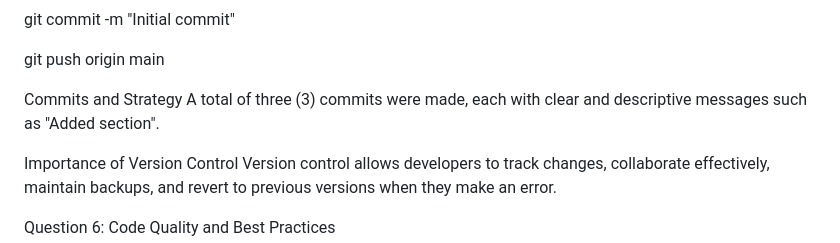
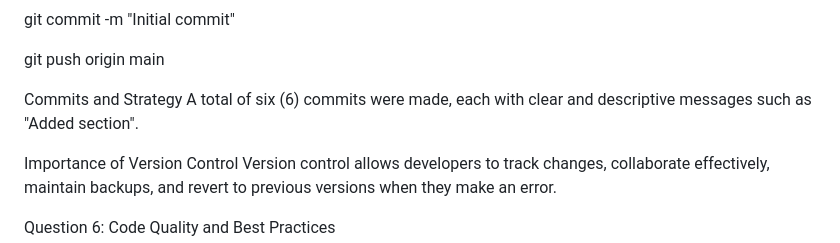
Before and after one commit to dianesinyinda0326-sketch/essence-by-dee, a Markdown page: README.md, the part around the change. Rendered like a GitHub page.

```diff
--- a/README.md
+++ b/README.md
@@ -84,7 +84,7 @@ git commit -m "Initial commit"
 git push origin main
 
 Commits and Strategy
-A total of three (3) commits were made, each with clear and descriptive messages such as "Added section".
+A total of six (6) commits were made, each with clear and descriptive messages such as "Added section".
 
 Importance of Version Control
 Version control allows developers to track changes, collaborate effectively, maintain backups, and revert to previous versions when they make an error.
```
